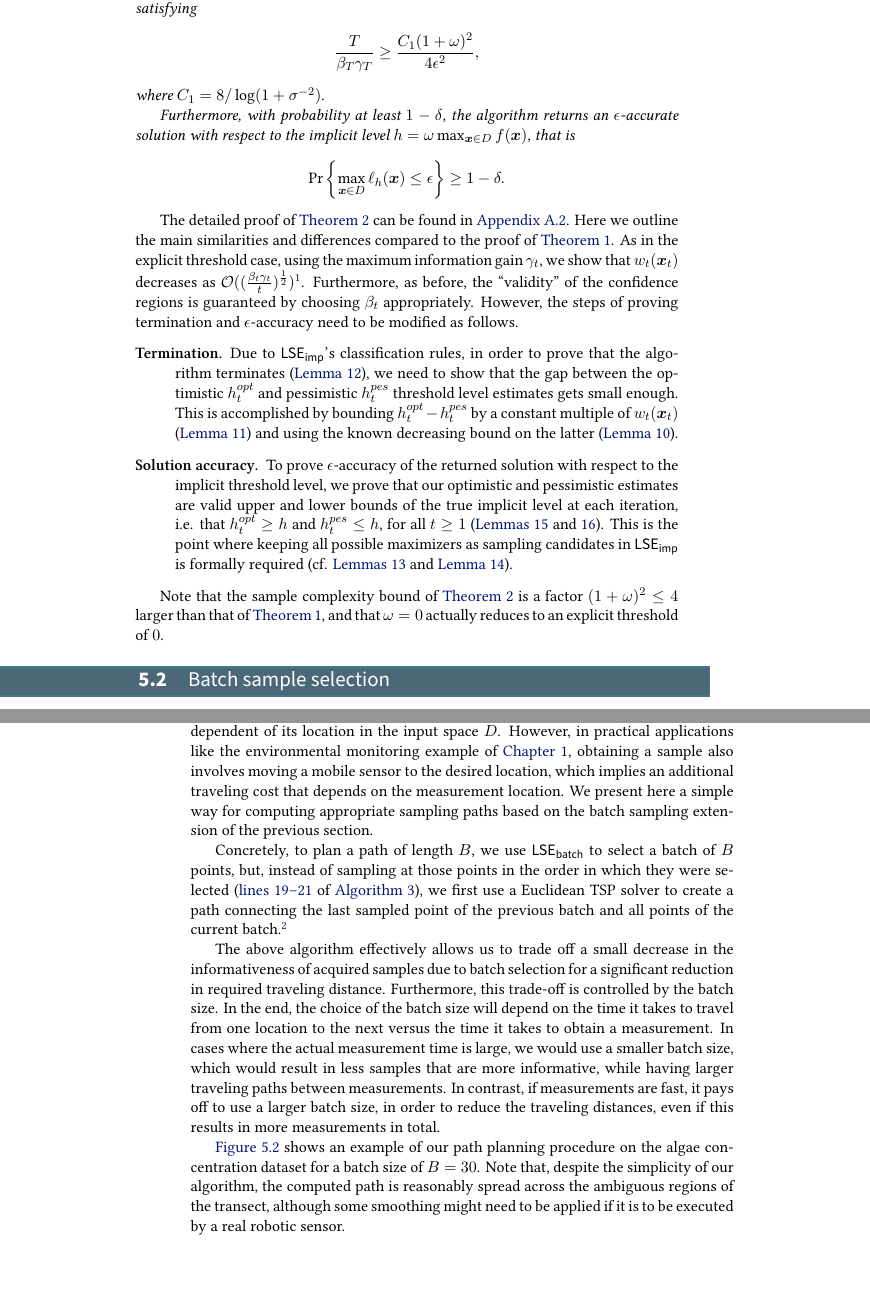
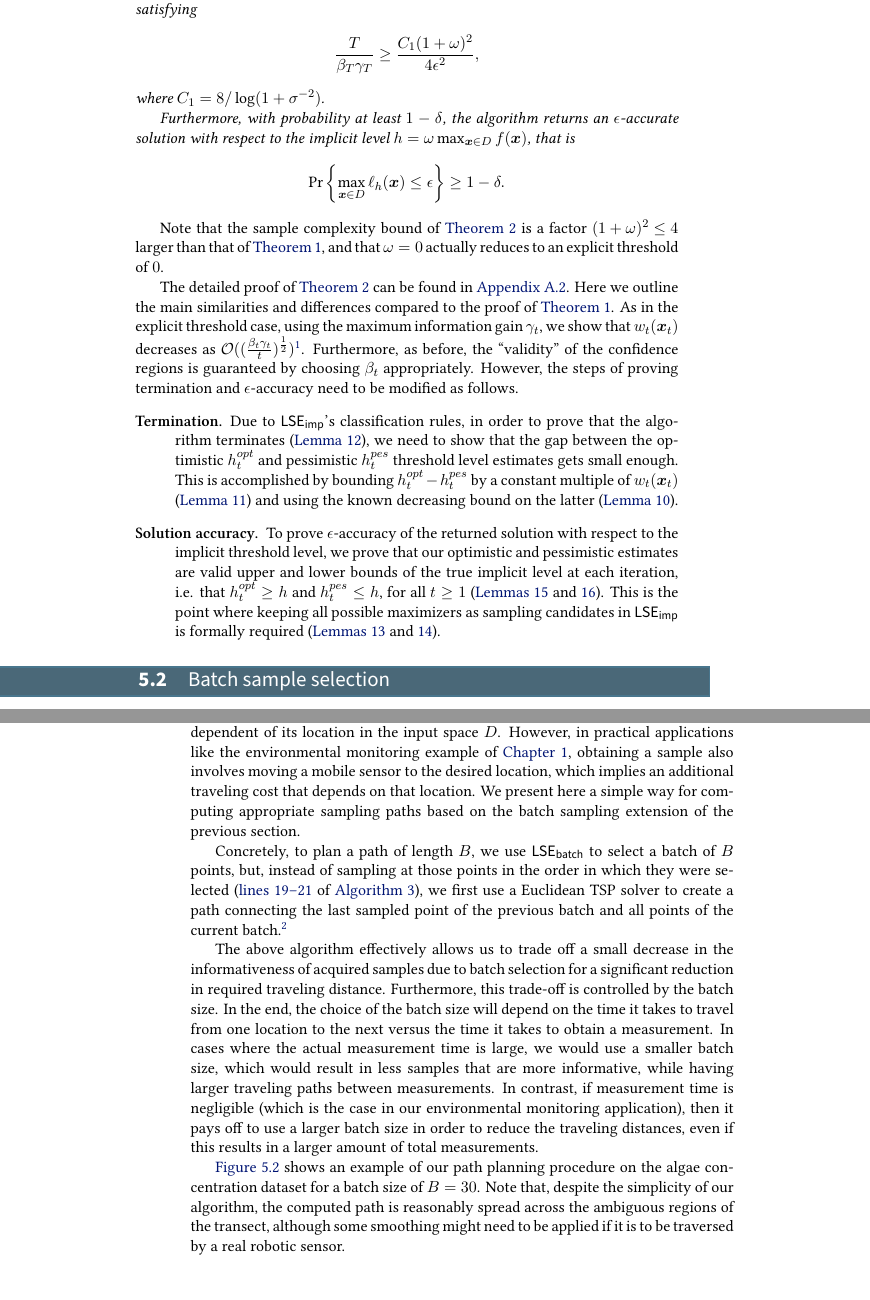
Before and after one commit to 3lectrologos/msthesis, a LaTeX thesis (msthesis.tex, which reads chapters/extensions.tex): two parts of pages 23 and 26 of 44 before the commit and two parts of pages 23 and 26 of 46 after it, joined at a grey line, cut so that both start at the same text, the shorter picture padded with empty space. Compiled offline with XeLaTeX; a missing font is replaced by an installed copy or a similar font.

Commit message:
Fixes in extensions chapter

```diff
--- a/chapters/extensions.tex
+++ b/chapters/extensions.tex
@@ -189,6 +189,10 @@ $h = \omega \max_{\*x\in D} f(\*x)$, that is
 \end{align*}
 \end{theorem}
 
+Note that the sample complexity bound of \theoremref{thm:iacl} is
+a factor ${(1+\omega)^2\leq 4}$ larger than that of \theoremref{thm:acl},
+and that $\omega=0$ actually reduces to an explicit threshold of $0$.
+
 The detailed proof of \theoremref{thm:iacl} can be found in
 \appref{app:iacl}. Here we outline the main similarities and differences
 compared to the proof of \theoremref{thm:acl}.
@@ -218,12 +222,8 @@ termination and $\epsilon$-accuracy need to be modified as follows.
       (\lemmasref{lem:hopt} and~\ref{lem:hpes}). This is the point
       where keeping all possible maximizers as sampling candidates in \iacl
       is formally required
-      (cf. \lemmasref{lem:fpes_inc} and \lemmaref{lem:mmeq}).
+      (\lemmasref{lem:fpes_inc} and \ref{lem:mmeq}).
 \end{description}
-
-Note that the sample complexity bound of \theoremref{thm:iacl} is a factor
-$(1+\omega)^2\leq 4$ larger than that of \theoremref{thm:acl}, and that
-$\omega=0$ actually reduces to an explicit threshold of $0$.
 
 \section{Batch sample selection} \label{sect:bacl}
 In the batch setting, the algorithms are only allowed to use the
@@ -386,8 +386,8 @@ Up to this point, we have assumed that obtaining a sample incurs a fixed
 cost independent of its location in the input space $D$. However, in practical
 applications like the environmental monitoring example of \chapref{ch:intro},
 obtaining a sample also involves moving a mobile sensor to the desired
-location, which implies an additional traveling cost that depends on the
-measurement location. We present here a simple way for
+location, which implies an additional traveling cost that depends on
+that location. We present here a simple way for
 computing appropriate sampling paths based on the batch sampling
 extension of the previous section.
 
@@ -411,15 +411,16 @@ to the next versus the time it takes to obtain a measurement. In cases
 where the actual measurement time is large, we would use a smaller
 batch size, which would result in less samples that are more informative,
 while having larger traveling paths between measurements.
-In contrast, if measurements are fast, it pays off to use a larger batch
-size, in order to reduce the traveling distances, even if this results
-in more measurements in total.
+In contrast, if measurement time is negligible (which is the case in our
+environmental monitoring application), then it pays off to use a larger
+batch size in order to reduce the traveling distances, even if this
+results in a larger amount of total measurements.
 
 \figref{fig:limno_bgape_ppbatch} shows an example of our path planning
 procedure on the algae concentration dataset for a batch size of $B=30$.
 Note that, despite the simplicity of our algorithm, the computed path
 is reasonably spread across the ambiguous regions of the transect,
-although some smoothing might need to be applied if it is to be executed
+although some smoothing might need to be applied if it is to be traversed
 by a real robotic sensor.
 
 %\setlength\figureheight{1.5in}\setlength\figurewidth{2.5in}
```
Also changed, not shown: chapters/extensions.tex (2 more changed lines).
